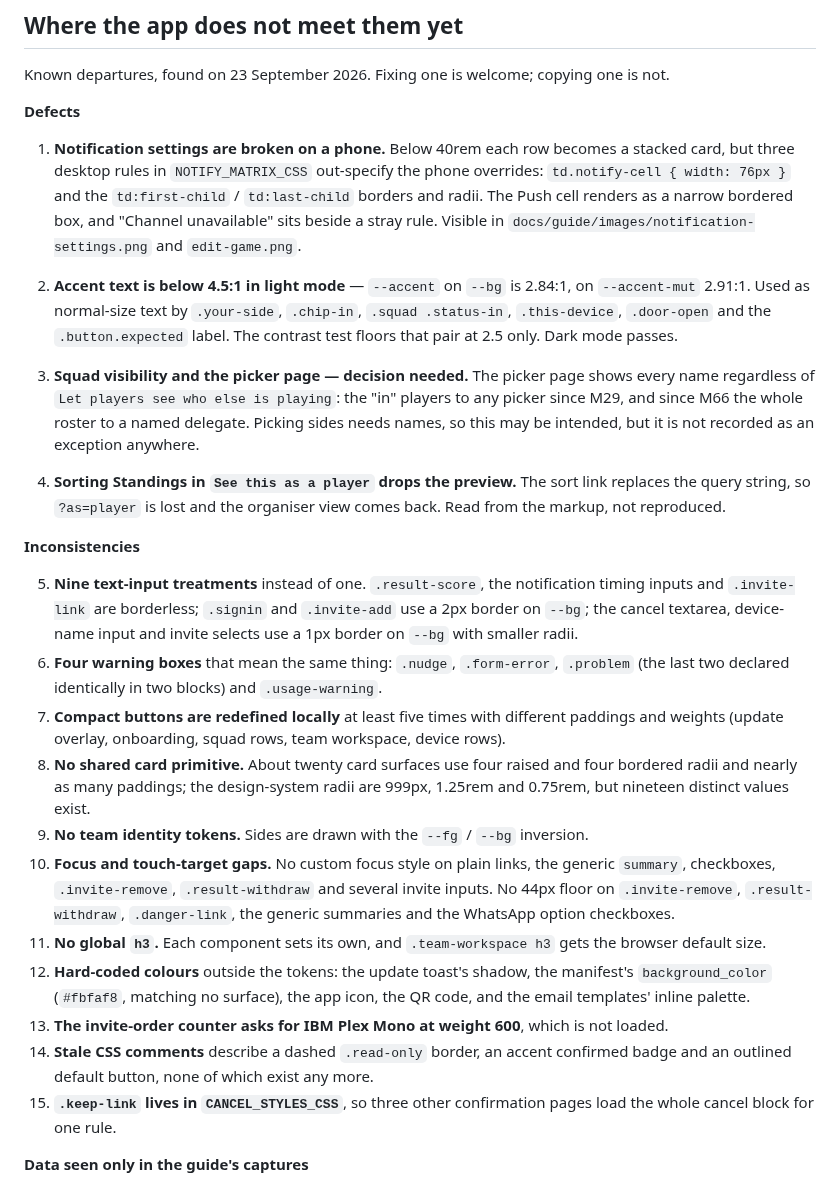
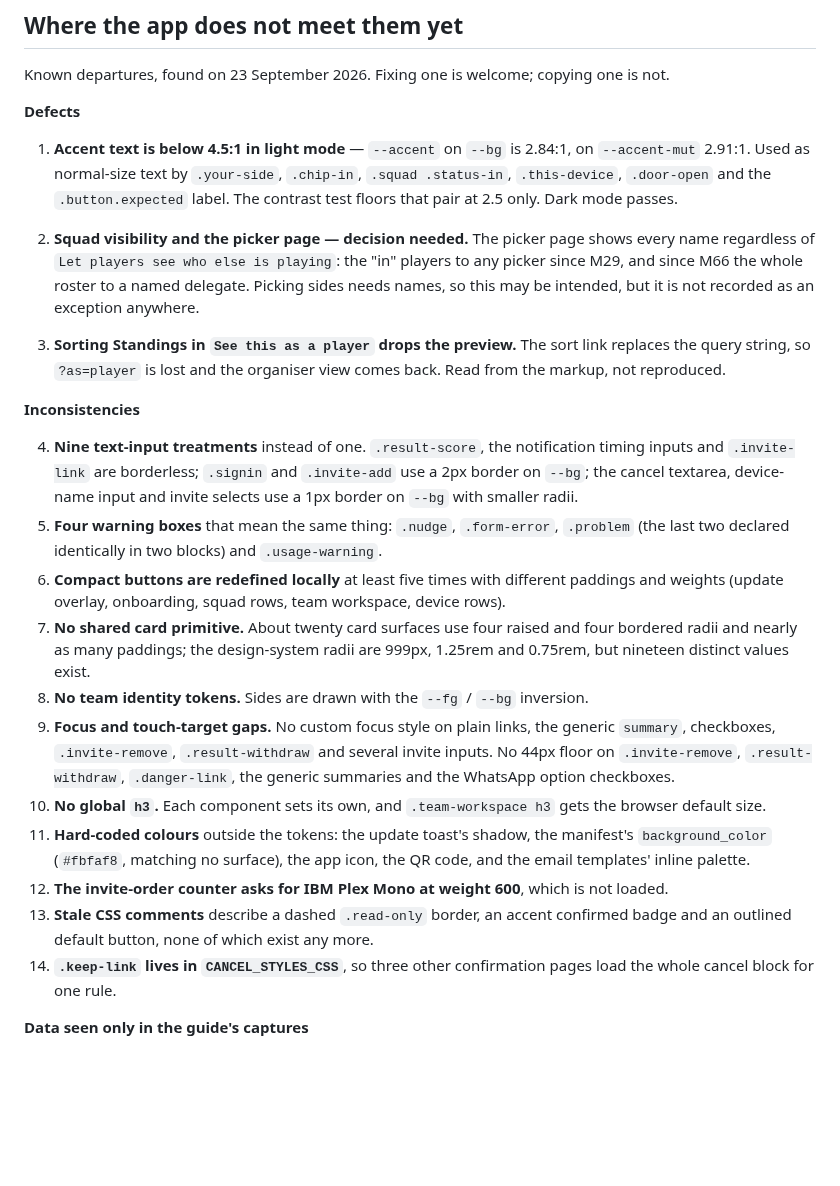
Before and after one commit to RobotEdward/makethe-team, a Markdown page: docs/design/ui-standards.md, the part around the change. Drawn GitHub-style; blank space fills up the shorter version.

```diff
--- a/docs/design/ui-standards.md
+++ b/docs/design/ui-standards.md
@@ -141,51 +141,46 @@ Known departures, found on 23 September 2026. Fixing one is welcome; copying one
 
 **Defects**
 
-1. **Notification settings are broken on a phone.** Below 40rem each row becomes a stacked
-   card, but three desktop rules in `NOTIFY_MATRIX_CSS` out-specify the phone overrides:
-   `td.notify-cell { width: 76px }` and the `td:first-child` / `td:last-child` borders and
-   radii. The Push cell renders as a narrow bordered box, and "Channel unavailable" sits beside
-   a stray rule. Visible in `docs/guide/images/notification-settings.png` and `edit-game.png`.
-2. **Accent text is below 4.5:1 in light mode** — `--accent` on `--bg` is 2.84:1, on
+1. **Accent text is below 4.5:1 in light mode** — `--accent` on `--bg` is 2.84:1, on
    `--accent-mut` 2.91:1. Used as normal-size text by `.your-side`, `.chip-in`,
    `.squad .status-in`, `.this-device`, `.door-open` and the `.button.expected` label. The
    contrast test floors that pair at 2.5 only. Dark mode passes.
 
-3. **Squad visibility and the picker page — decision needed.** The picker page shows every
+2. **Squad visibility and the picker page — decision needed.** The picker page shows every
    name regardless of `Let players see who else is playing`: the "in" players to any picker
    since M29, and since M66 the whole roster to a named delegate. Picking sides needs names,
    so this may be intended, but it is not recorded as an exception anywhere.
-4. **Sorting Standings in `See this as a player` drops the preview.** The sort link replaces
+3. **Sorting Standings in `See this as a player` drops the preview.** The sort link replaces
    the query string, so `?as=player` is lost and the organiser view comes back. Read from the
    markup, not reproduced.
 
 **Inconsistencies**
 
-5. **Nine text-input treatments** instead of one. `.result-score`, the notification timing
+4. **Nine text-input treatments** instead of one. `.result-score`, the notification timing
    inputs and `.invite-link` are borderless; `.signin` and `.invite-add` use a 2px border on
    `--bg`; the cancel textarea, device-name input and invite selects use a 1px border on
    `--bg` with smaller radii.
-6. **Four warning boxes** that mean the same thing: `.nudge`, `.form-error`, `.problem` (the
+5. **Four warning boxes** that mean the same thing: `.nudge`, `.form-error`, `.problem` (the
    last two declared identically in two blocks) and `.usage-warning`.
-7. **Compact buttons are redefined locally** at least five times with different paddings and
+6. **Compact buttons are redefined locally** at least five times with different paddings and
    weights (update overlay, onboarding, squad rows, team workspace, device rows).
-8. **No shared card primitive.** About twenty card surfaces use four raised and four bordered
+7. **No shared card primitive.** About twenty card surfaces use four raised and four bordered
    radii and nearly as many paddings; the design-system radii are 999px, 1.25rem and 0.75rem,
    but nineteen distinct values exist.
-9. **No team identity tokens.** Sides are drawn with the `--fg` / `--bg` inversion.
-10. **Focus and touch-target gaps.** No custom focus style on plain links, the generic
+8. **No team identity tokens.** Sides are drawn with the `--fg` / `--bg` inversion.
+9. **Focus and touch-target gaps.** No custom focus style on plain links, the generic
    `summary`, checkboxes, `.invite-remove`, `.result-withdraw` and several invite inputs. No
    44px floor on `.invite-remove`, `.result-withdraw`, `.danger-link`, the generic summaries
    and the WhatsApp option checkboxes.
-11. **No global `h3`.** Each component sets its own, and `.team-workspace h3` gets the browser
+10. **No global `h3`.** Each component sets its own, and `.team-workspace h3` gets the browser
    default size.
-12. **Hard-coded colours** outside the tokens: the update toast's shadow, the manifest's
+11. **Hard-coded colours** outside the tokens: the update toast's shadow, the manifest's
     `background_color` (`#fbfaf8`, matching no surface), the app icon, the QR code, and the
     email templates' inline palette.
-13. **The invite-order counter asks for IBM Plex Mono at weight 600**, which is not loaded.
-14. **Stale CSS comments** describe a dashed `.read-only` border, an accent confirmed badge
+12. **The invite-order counter asks for IBM Plex Mono at weight 600**, which is not loaded.
+13. **Stale CSS comments** describe a dashed `.read-only` border, an accent confirmed badge
     and an outlined default button, none of which exist any more.
-15. **`.keep-link` lives in `CANCEL_STYLES_CSS`**, so three other confirmation pages load the
+14. **`.keep-link` lives in `CANCEL_STYLES_CSS`**, so three other confirmation pages load the
     whole cancel block for one rule.
 
 **Data seen only in the guide's captures**
```
Also changed, not shown: docs/guide/images/edit-game.png, docs/guide/images/notification-settings.png, 4 other files.
